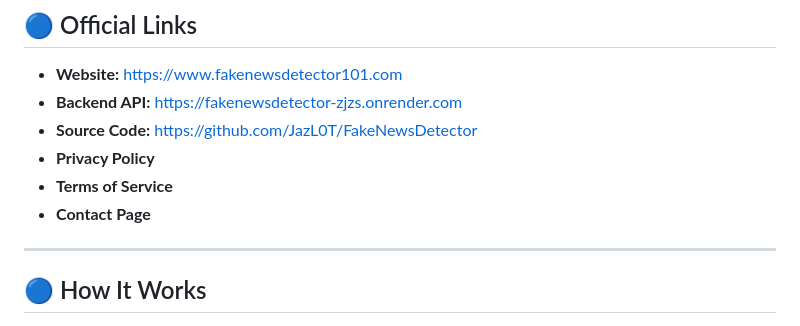
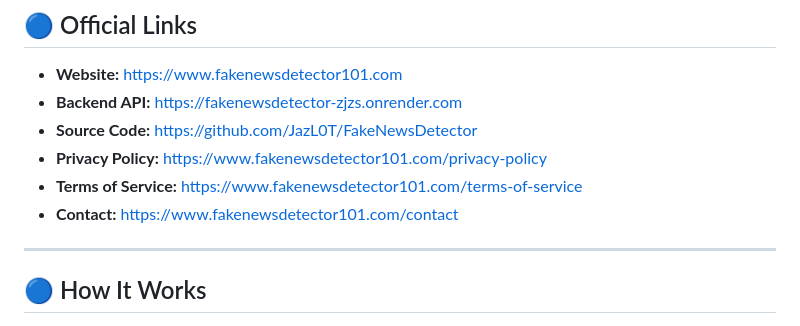
Before and after one commit to JazL0T/FakeNewsDetector, a Markdown page: README.md, the part around the change. Rendered like a GitHub page.

```diff
--- a/README.md
+++ b/README.md
@@ -19,10 +19,9 @@
 * **Website:** [https://www.fakenewsdetector101.com](https://www.fakenewsdetector101.com)
 * **Backend API:** [https://fakenewsdetector-zjzs.onrender.com](https://fakenewsdetector-zjzs.onrender.com)
 * **Source Code:** [https://github.com/JazL0T/FakeNewsDetector](https://github.com/JazL0T/FakeNewsDetector)
-* **Privacy Policy**
-* **Terms of Service**
-* **Contact Page**
-
+* **Privacy Policy:** https://www.fakenewsdetector101.com/privacy-policy
+* **Terms of Service:** https://www.fakenewsdetector101.com/terms-of-service
+* **Contact:** https://www.fakenewsdetector101.com/contact
 ---
 
 ## 🔵 How It Works
```
